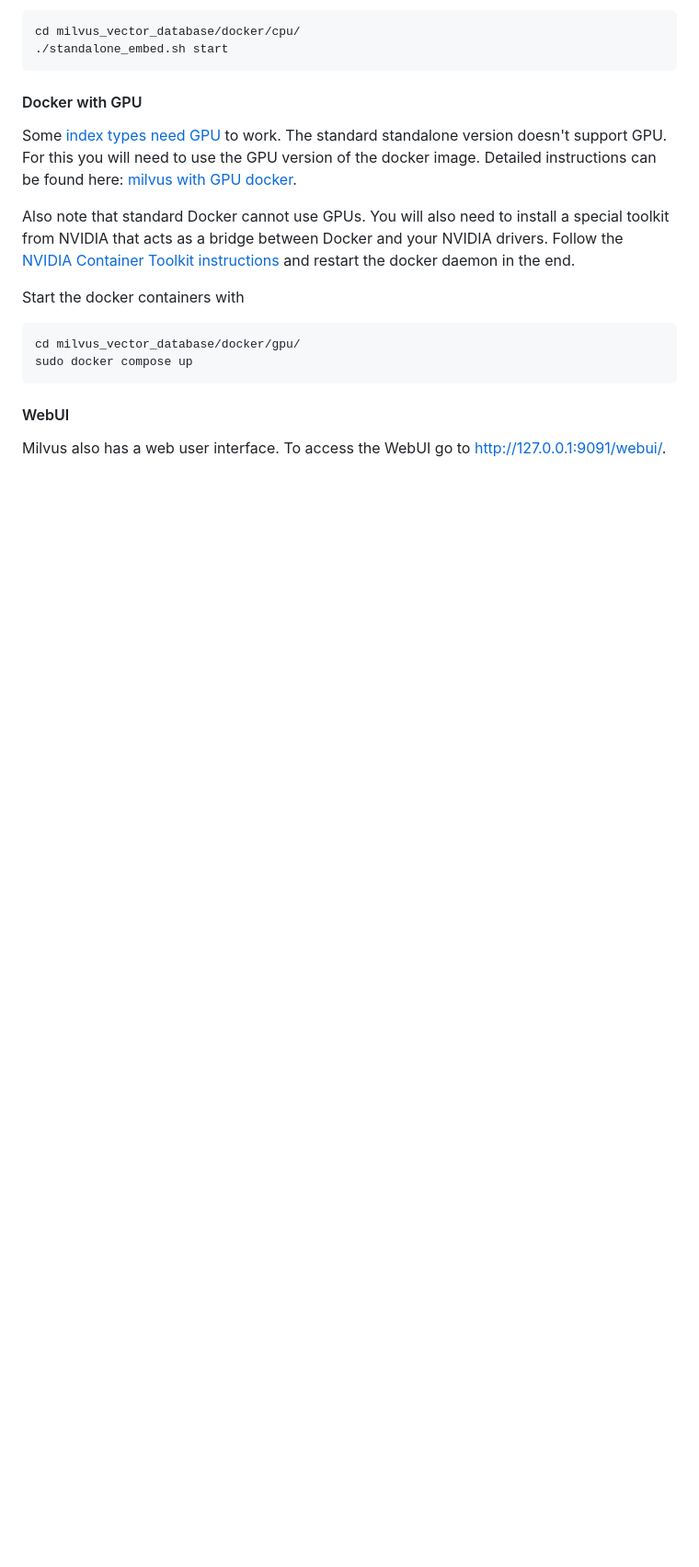
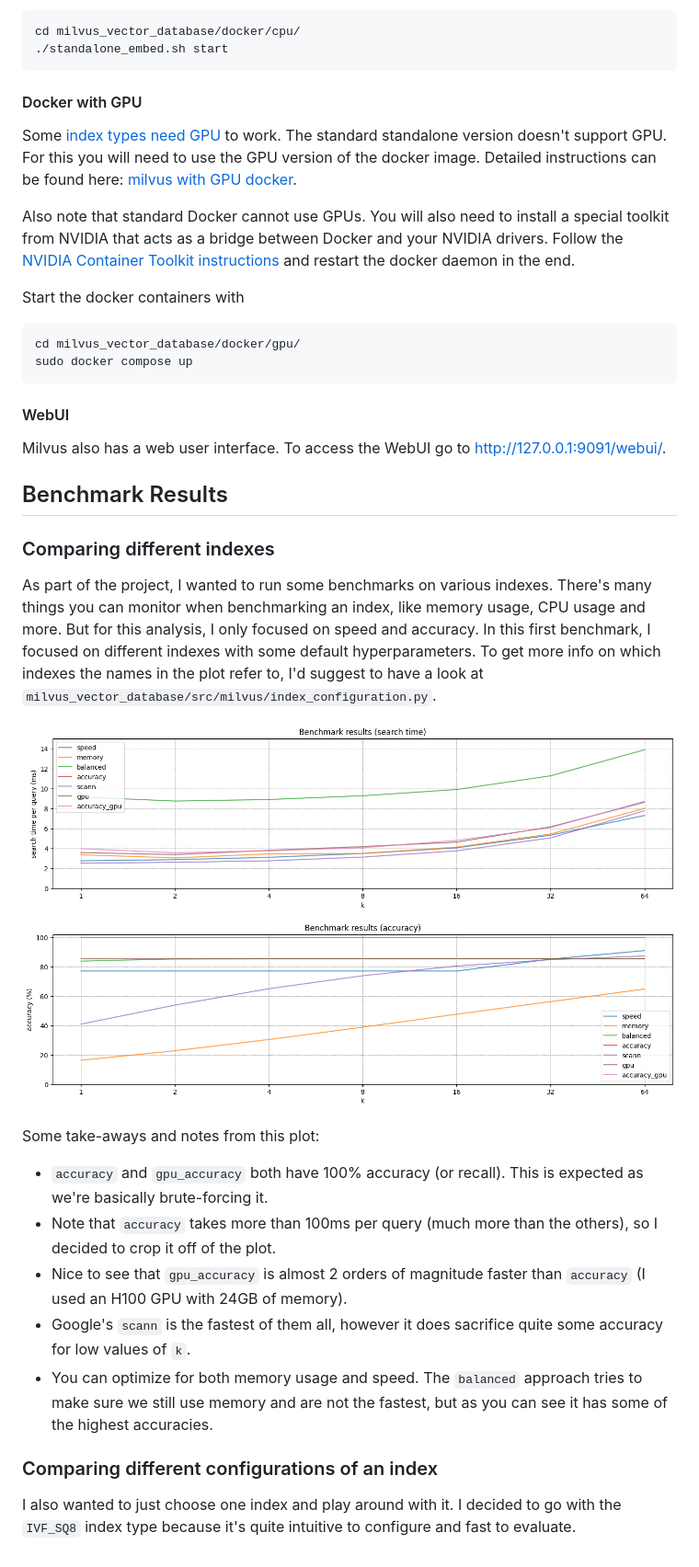
Before and after one commit to VukGlisovic/computer_vision, a Markdown page: milvus_vector_database/readme.md, the part around the change. Shown: that part at 92% size. GitHub-like rendering; pictures changed too: milvus_vector_database/resources/benchmark-results-multiple-indexes.jpg (added); blank space fills up the shorter version.

Commit message:
updated readme.md with benchmark results

```diff
--- a/milvus_vector_database/readme.md
+++ b/milvus_vector_database/readme.md
@@ -62,3 +62,26 @@ sudo docker compose up
 
 #### WebUI
 Milvus also has a web user interface. To access the WebUI go to http://127.0.0.1:9091/webui/.
+
+
+## Benchmark Results
+
+### Comparing different indexes
+As part of the project, I wanted to run some benchmarks on various indexes. There's many things you can monitor when
+benchmarking an index, like memory usage, CPU usage and more. But for this analysis, I only focused on speed and
+accuracy. In this first benchmark, I focused on different indexes with some default hyperparameters. To get more
+info on which indexes the names in the plot refer to, I'd suggest to have a look at `milvus_vector_database/src/milvus/index_configuration.py`.
+
+![Benchmark multiple indexes](resources/benchmark-results-multiple-indexes.jpg)
+
+Some take-aways and notes from this plot:
+* `accuracy` and `gpu_accuracy` both have 100% accuracy (or recall). This is expected as we're basically brute-forcing it.
+* Note that `accuracy` takes more than 100ms per query (much more than the others), so I decided to crop it off of the plot.
+* Nice to see that `gpu_accuracy` is almost 2 orders of magnitude faster than `accuracy` (I used an H100 GPU with 24GB of memory).
+* Google's `scann` is the fastest of them all, however it does sacrifice quite some accuracy for low values of `k`.
+* You can optimize for both memory usage and speed. The `balanced` approach tries to make sure we still use memory and are not the fastest,
+  but as you can see it has some of the highest accuracies.
+
+### Comparing different configurations of an index
+I also wanted to just choose one index and play around with it. I decided to go with the `IVF_SQ8` index type because
+it's quite intuitive to configure and fast to evaluate.
```
